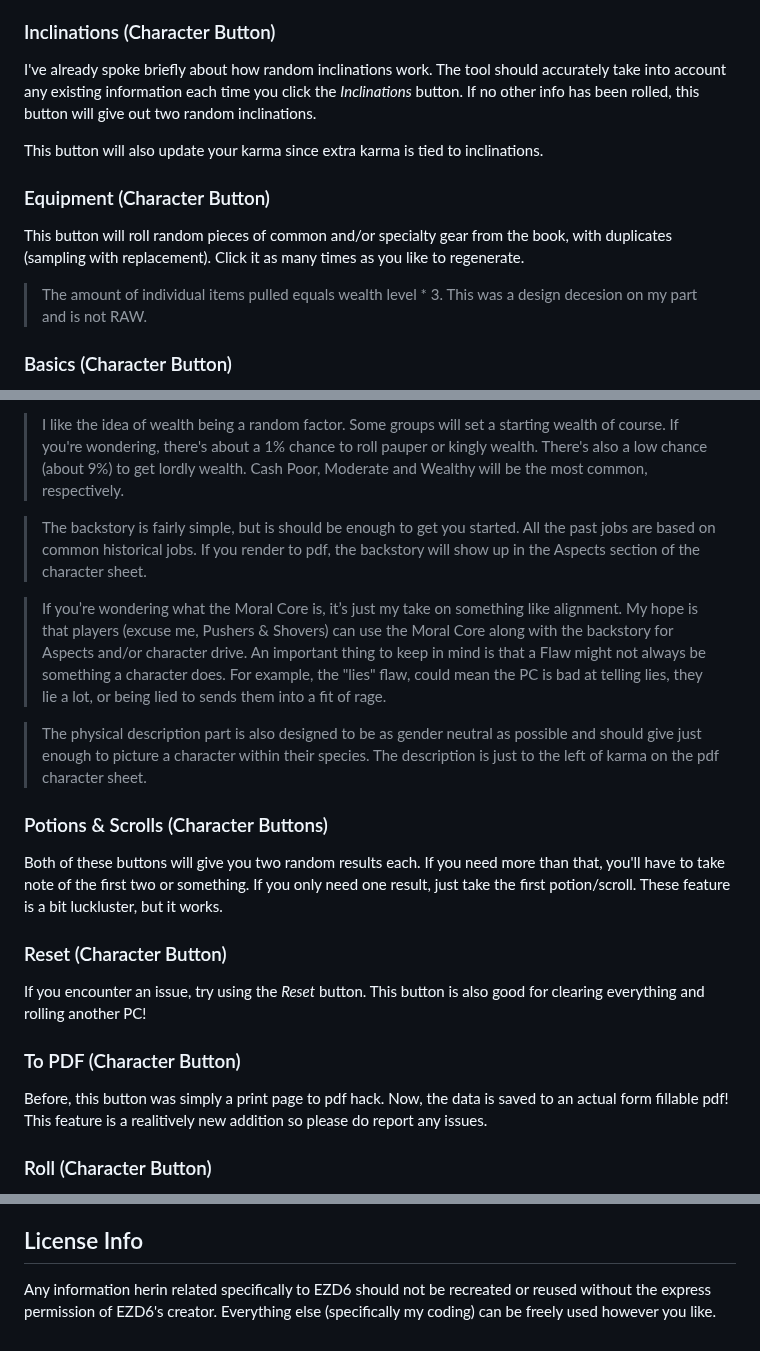
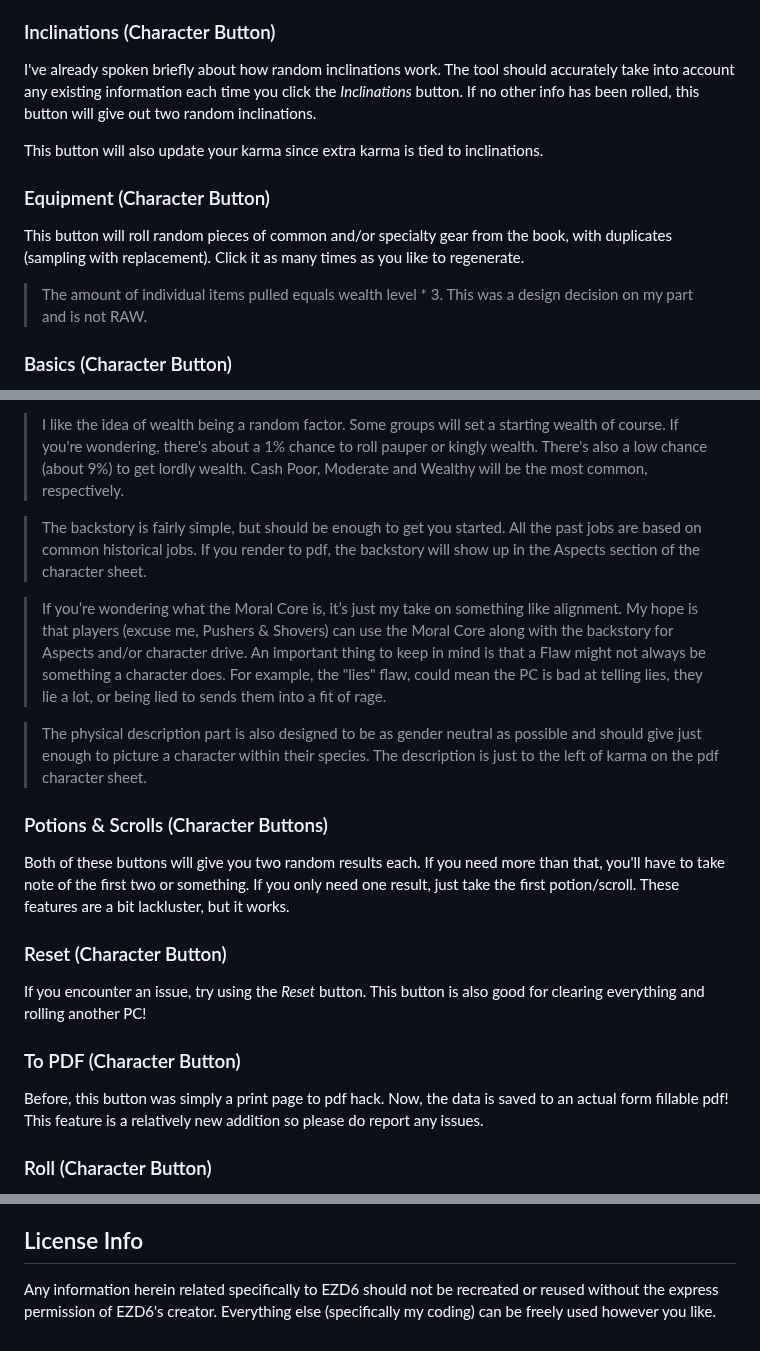
Before and after one commit to einar-method/EZ-Tools, a Markdown page: README.md, 3 parts joined by grey strips. GitHub-like rendering.

Commit message:
quick readme typo fixes

```diff
--- a/README.md
+++ b/README.md
@@ -20,14 +20,14 @@ Extra health and circles of sorcery should show up when/if they apply.
 This button will only roll a random species. Can be used even after clicking the everything button. Be aware, if you had an extra inclination from Human and then reroll your species, the tool will not remove your extra inclination. However, if you reroll your inclinations, the update will apply. Otherwise, you can just ignore the extra inclination.
 
 ### Inclinations (Character Button)
-I've already spoke briefly about how random inclinations work. The tool should accurately take into account any existing information each time you click the *Inclinations* button. If no other info has been rolled, this button will give out two random inclinations.
+I've already spoken briefly about how random inclinations work. The tool should accurately take into account any existing information each time you click the *Inclinations* button. If no other info has been rolled, this button will give out two random inclinations.
 
 This button will also update your karma since extra karma is tied to inclinations.
 
 ### Equipment (Character Button)
 This button will roll random pieces of common and/or specialty gear from the book, with duplicates (sampling with replacement). Click it as many times as you like to regenerate.
 
-> The amount of individual items pulled equals wealth level * 3. This was a design decesion on my part and is not RAW.
+> The amount of individual items pulled equals wealth level * 3. This was a design decision on my part and is not RAW.
 
 ### Basics (Character Button)
 This button will roll a random name (mostly gender neutral), wealth level, backstory, moral core (not from EZD6), and a physical description.
@@ -39,20 +39,20 @@ This button will roll a random name (mostly gender neutral), wealth level, backs
 
 > I like the idea of wealth being a random factor. Some groups will set a starting wealth of course. If you're wondering, there's about a 1% chance to roll pauper or kingly wealth. There's also a low chance (about 9%) to get lordly wealth. Cash Poor, Moderate and Wealthy will be the most common, respectively.
 
-> The backstory is fairly simple, but is should be enough to get you started. All the past jobs are based on common historical jobs. If you render to pdf, the backstory will show up in the Aspects section of the character sheet.
+> The backstory is fairly simple, but should be enough to get you started. All the past jobs are based on common historical jobs. If you render to pdf, the backstory will show up in the Aspects section of the character sheet.
 
 > If you’re wondering what the Moral Core is, it’s just my take on something like alignment. My hope is that players (excuse me, Pushers & Shovers) can use the Moral Core along with the backstory for Aspects and/or character drive. An important thing to keep in mind is that a Flaw might not always be something a character does. For example, the "lies" flaw, could mean the PC is bad at telling lies, they lie a lot, or being lied to sends them into a fit of rage.
 
 > The physical description part is also designed to be as gender neutral as possible and should give just enough to picture a character within their species. The description is just to the left of karma on the pdf character sheet.
 
 ### Potions & Scrolls (Character Buttons)
-Both of these buttons will give you two random results each. If you need more than that, you'll have to take note of the first two or something. If you only need one result, just take the first potion/scroll. These feature is a bit luckluster, but it works.
+Both of these buttons will give you two random results each. If you need more than that, you'll have to take note of the first two or something. If you only need one result, just take the first potion/scroll. These features are a bit lackluster, but it works.
 
 ### Reset (Character Button)
 If you encounter an issue, try using the *Reset* button. This button is also good for clearing everything and rolling another PC!
 
 ### To PDF (Character Button)
-Before, this button was simply a print page to pdf hack. Now, the data is saved to an actual form fillable pdf! This feature is a realitively new addition so please do report any issues.
+Before, this button was simply a print page to pdf hack. Now, the data is saved to an actual form fillable pdf! This feature is a relatively new addition so please do report any issues.
 
 ### Roll (Character Button)
 Just click the button and you'll get a D6 roll. If you want something specific, type in any number between 2 and 100 - including odd numbers!
@@ -63,4 +63,4 @@ Ready for all of your RR rolling needs during session prep, or even on the fly.
 I'm not going to go over each of the RR buttons in detail because they're all pretty simple - just get a random result from the category.
 
 ## License Info
-Any information herin related specifically to EZD6 should not be recreated or reused without the express permission of EZD6's creator. Everything else (specifically my coding) can be freely used however you like.
+Any information herein related specifically to EZD6 should not be recreated or reused without the express permission of EZD6's creator. Everything else (specifically my coding) can be freely used however you like.
```
